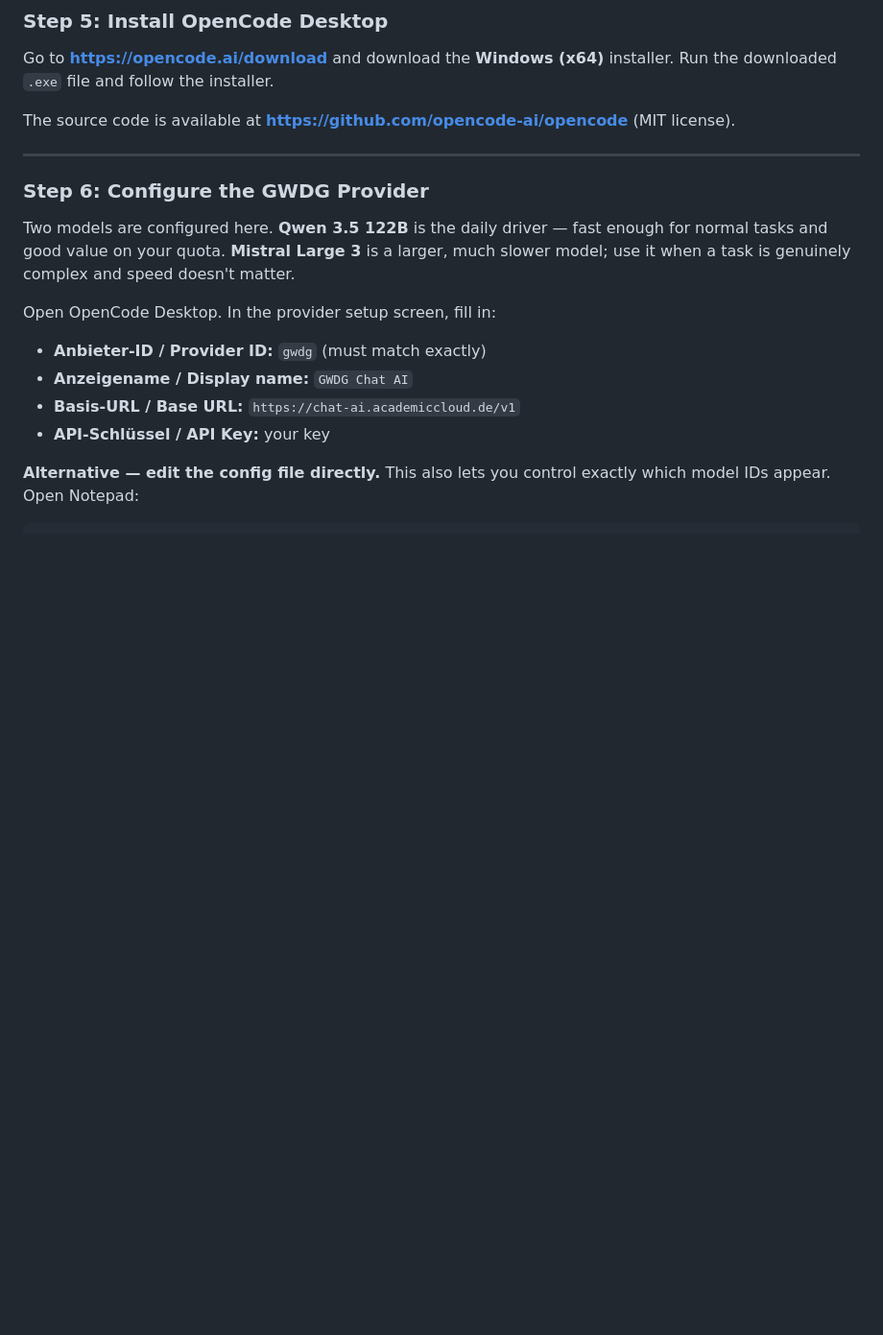
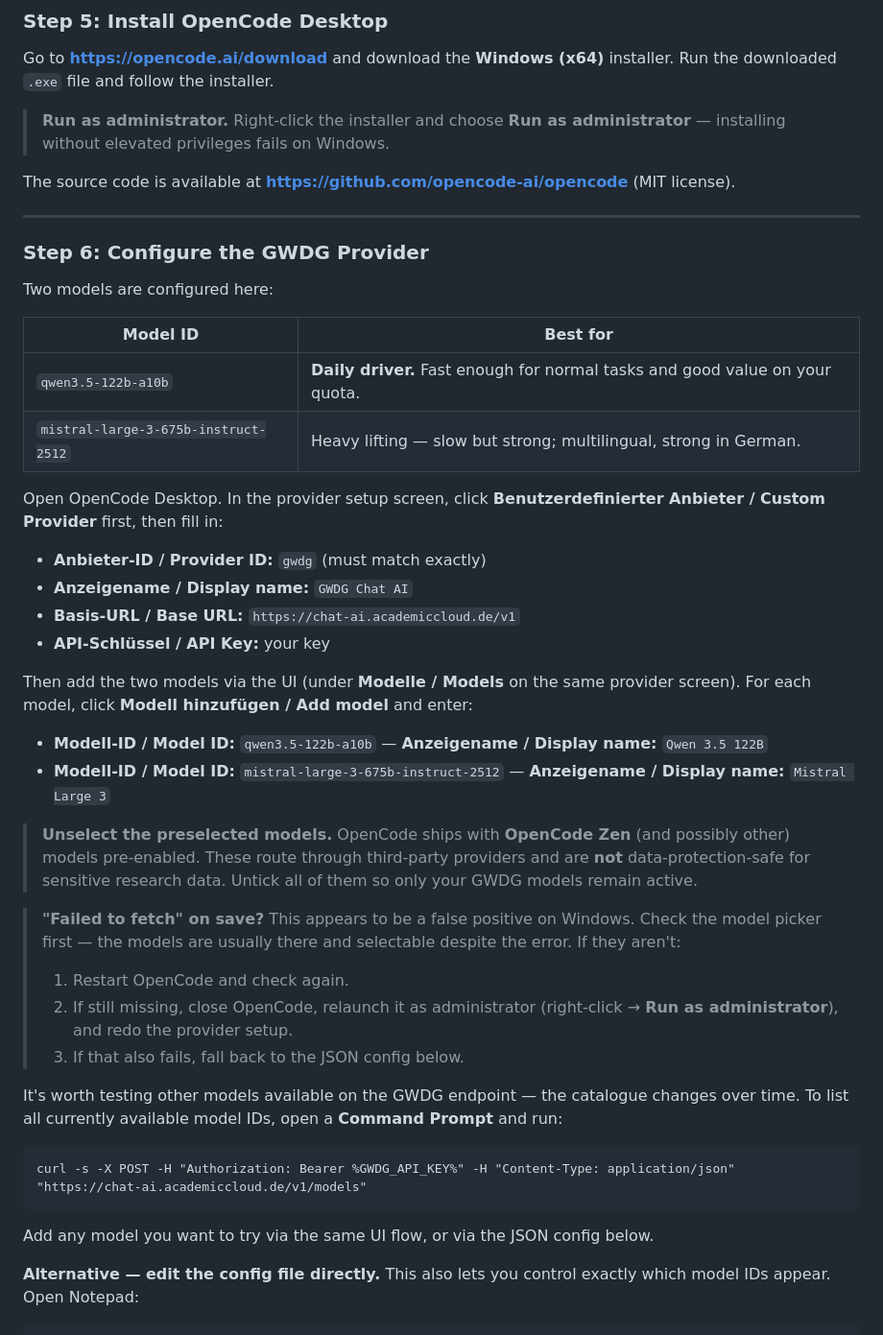
Before and after one commit to LucasBuetje/ai-resources, a Markdown page: ai-agent/gwdg-opencode-setup.md, the part around one of its changes. Shown at 96% size. Rendered like a GitHub page; blank space fills up the shorter version.

````diff
--- a/ai-agent/gwdg-opencode-setup.md
+++ b/ai-agent/gwdg-opencode-setup.md
@@ -302,20 +295,47 @@ Look for `x-ratelimit-limit-*` and `x-ratelimit-remaining-*` headers in the outp
 
 Go to **https://opencode.ai/download** and download the **Windows (x64)** installer. Run the downloaded `.exe` file and follow the installer.
 
+> **Run as administrator.** Right-click the installer and choose **Run as administrator** — installing without elevated privileges fails on Windows.
+
 The source code is available at **https://github.com/opencode-ai/opencode** (MIT license).
 
 ---
 
 ### Step 6: Configure the GWDG Provider
 
-Two models are configured here. **Qwen 3.5 122B** is the daily driver — fast enough for normal tasks and good value on your quota. **Mistral Large 3** is a larger, much slower model; use it when a task is genuinely complex and speed doesn't matter.
+Two models are configured here:
 
-Open OpenCode Desktop. In the provider setup screen, fill in:
+| Model ID | Best for |
+|---|---|
+| `qwen3.5-122b-a10b` | **Daily driver.** Fast enough for normal tasks and good value on your quota. |
+| `mistral-large-3-675b-instruct-2512` | Heavy lifting — slow but strong; multilingual, strong in German. |
+
+Open OpenCode Desktop. In the provider setup screen, click **Benutzerdefinierter Anbieter / Custom Provider** first, then fill in:
 
 - **Anbieter-ID / Provider ID:** `gwdg` (must match exactly)
 - **Anzeigename / Display name:** `GWDG Chat AI`
 - **Basis-URL / Base URL:** `https://chat-ai.academiccloud.de/v1`
 - **API-Schlüssel / API Key:** your key
+
+Then add the two models via the UI (under **Modelle / Models** on the same provider screen). For each model, click **Modell hinzufügen / Add model** and enter:
+
+- **Modell-ID / Model ID:** `qwen3.5-122b-a10b` — **Anzeigename / Display name:** `Qwen 3.5 122B`
+- **Modell-ID / Model ID:** `mistral-large-3-675b-instruct-2512` — **Anzeigename / Display name:** `Mistral Large 3`
+
+> **Unselect the preselected models.** OpenCode ships with **OpenCode Zen** (and possibly other) models pre-enabled. These route through third-party providers and are **not** data-protection-safe for sensitive research data. Untick all of them so only your GWDG models remain active.
+
+> **"Failed to fetch" on save?** This appears to be a false positive on Windows. Check the model picker first — the models are usually there and selectable despite the error. If they aren't:
+> 1. Restart OpenCode and check again.
+> 2. If still missing, close OpenCode, relaunch it as administrator (right-click → **Run as administrator**), and redo the provider setup.
+> 3. If that also fails, fall back to the JSON config below.
+
+It's worth testing other models available on the GWDG endpoint — the catalogue changes over time. To list all currently available model IDs, open a **Command Prompt** and run:
+
+```cmd
+curl -s -X POST -H "Authorization: Bearer %GWDG_API_KEY%" -H "Content-Type: application/json" "https://chat-ai.academiccloud.de/v1/models"
+```
+
+Add any model you want to try via the same UI flow, or via the JSON config below.
 
 **Alternative — edit the config file directly.** This also lets you control exactly which model IDs appear. Open Notepad:
 
````
Also changed, not shown: other parts of ai-agent/gwdg-opencode-setup.md (+53 -63 lines).
